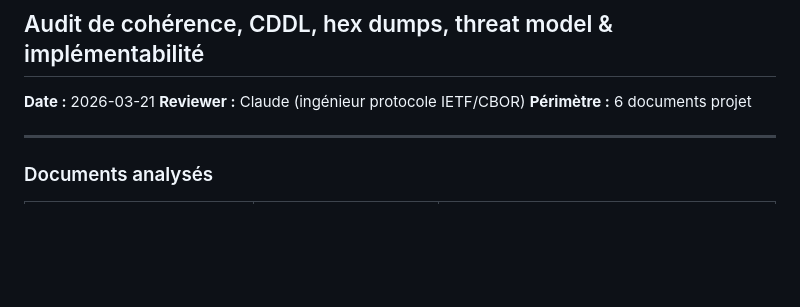
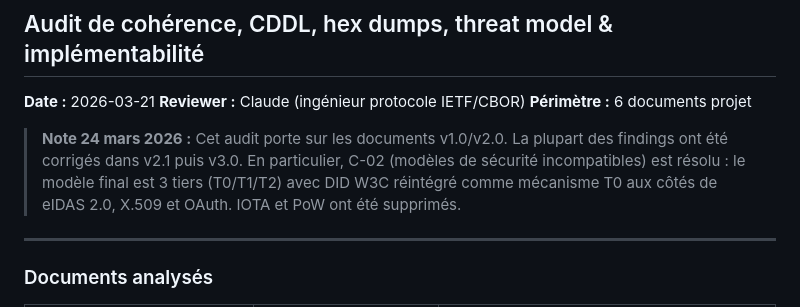
Before and after one commit to ploteddie-bit/cbor-web, a Markdown page: CBOR-WEB-CRITICAL-REVIEW.md, the part around the change. Rendered like a GitHub page; blank space fills up the shorter version.

```diff
--- a/CBOR-WEB-CRITICAL-REVIEW.md
+++ b/CBOR-WEB-CRITICAL-REVIEW.md
@@ -4,6 +4,8 @@
 **Date :** 2026-03-21
 **Reviewer :** Claude (ingénieur protocole IETF/CBOR)
 **Périmètre :** 6 documents projet
+
+> **Note 24 mars 2026 :** Cet audit porte sur les documents v1.0/v2.0. La plupart des findings ont été corrigés dans v2.1 puis v3.0. En particulier, C-02 (modèles de sécurité incompatibles) est résolu : le modèle final est 3 tiers (T0/T1/T2) avec DID W3C réintégré comme mécanisme T0 aux côtés de eIDAS 2.0, X.509 et OAuth. IOTA et PoW ont été supprimés.
 
 ---
 
```
Also changed, not shown: CBOR-WEB-SPEC-v2.1.md (+2 -2 lines).
